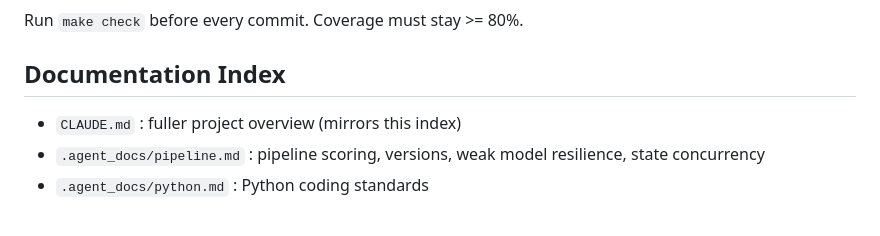
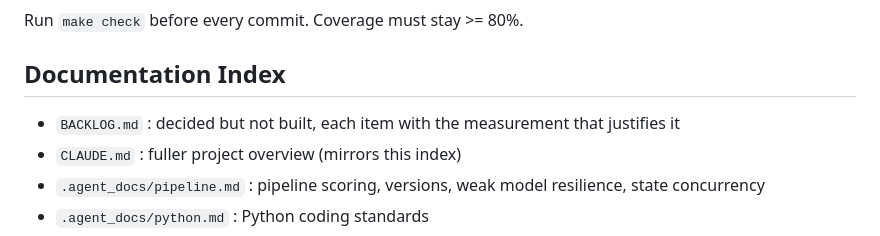
Before and after one commit to smorand/test-generation-interface, a Markdown page: AGENTS.md, the part around the change. Drawn GitHub-style.

```diff
--- a/AGENTS.md
+++ b/AGENTS.md
@@ -63,6 +63,7 @@ Run `make check` before every commit. Coverage must stay >= 80%.
 
 ## Documentation Index
 
+- `BACKLOG.md` : decided but not built, each item with the measurement that justifies it
 - `CLAUDE.md` : fuller project overview (mirrors this index)
 - `.agent_docs/pipeline.md` : pipeline scoring, versions, weak model resilience, state concurrency
 - `.agent_docs/python.md` : Python coding standards
```
Also changed, not shown: BACKLOG.md (added, +98 -0 lines), CLAUDE.md (+1 -0 lines).
